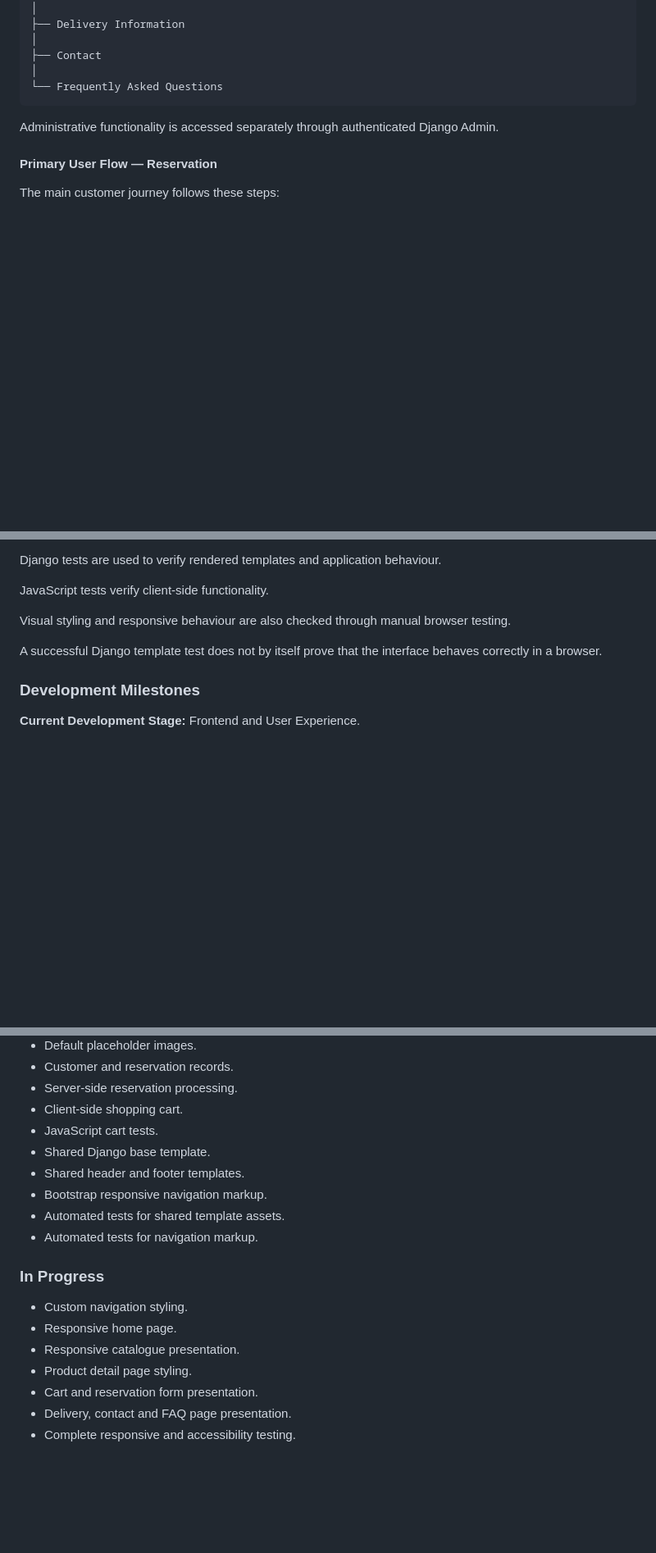
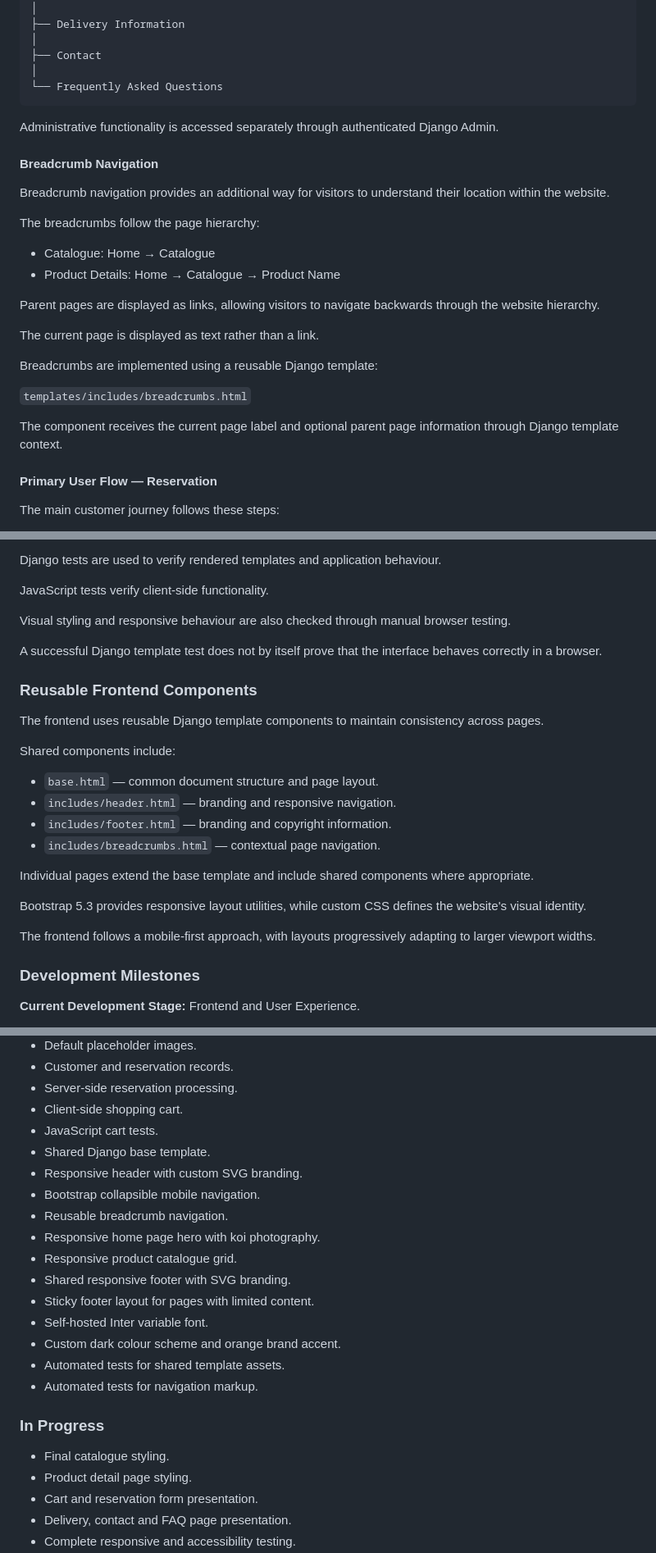
Before and after one commit to ShvetsViktor/koi-4-sale, a Markdown page: README.md, 3 parts joined by grey strips. Shown at 82% size. Drawn GitHub-style; blank space fills up the shorter version.

```diff
--- a/README.md
+++ b/README.md
@@ -497,6 +497,28 @@ Koi4Sale
 
 Administrative functionality is accessed separately through authenticated Django Admin.
 
+#### Breadcrumb Navigation
+
+Breadcrumb navigation provides an additional way for visitors to understand
+their location within the website.
+
+The breadcrumbs follow the page hierarchy:
+
+- Catalogue: Home → Catalogue
+- Product Details: Home → Catalogue → Product Name
+
+Parent pages are displayed as links, allowing visitors to navigate backwards
+through the website hierarchy.
+
+The current page is displayed as text rather than a link.
+
+Breadcrumbs are implemented using a reusable Django template:
+
+`templates/includes/breadcrumbs.html`
+
+The component receives the current page label and optional parent page
+information through Django template context.
+
 #### Primary User Flow — Reservation
 
 The main customer journey follows these steps:
@@ -812,6 +863,27 @@ Visual styling and responsive behaviour are also checked through manual browser
 
 A successful Django template test does not by itself prove that the interface behaves correctly in a browser.
 
+### Reusable Frontend Components
+
+The frontend uses reusable Django template components to maintain
+consistency across pages.
+
+Shared components include:
+
+- `base.html` — common document structure and page layout.
+- `includes/header.html` — branding and responsive navigation.
+- `includes/footer.html` — branding and copyright information.
+- `includes/breadcrumbs.html` — contextual page navigation.
+
+Individual pages extend the base template and include shared components
+where appropriate.
+
+Bootstrap 5.3 provides responsive layout utilities, while custom CSS
+defines the website's visual identity.
+
+The frontend follows a mobile-first approach, with layouts progressively
+adapting to larger viewport widths.
+
 ### Development Milestones
 
 <!-- TODO: Add the final GitHub milestone names, descriptions and completion status. -->
@@ -839,16 +911,21 @@ This section will be expanded as functionality is implemented and verified.
 - Client-side shopping cart.
 - JavaScript cart tests.
 - Shared Django base template.
-- Shared header and footer templates.
-- Bootstrap responsive navigation markup.
+- Responsive header with custom SVG branding.
+- Bootstrap collapsible mobile navigation.
+- Reusable breadcrumb navigation.
+- Responsive home page hero with koi photography.
+- Responsive product catalogue grid.
+- Shared responsive footer with SVG branding.
+- Sticky footer layout for pages with limited content.
+- Self-hosted Inter variable font.
+- Custom dark colour scheme and orange brand accent.
 - Automated tests for shared template assets.
 - Automated tests for navigation markup.
 
 ### In Progress
 
-- Custom navigation styling.
-- Responsive home page.
-- Responsive catalogue presentation.
+- Final catalogue styling.
 - Product detail page styling.
 - Cart and reservation form presentation.
 - Delivery, contact and FAQ page presentation.
```
Also changed, not shown: other parts of README.md (+68 -18 lines).
